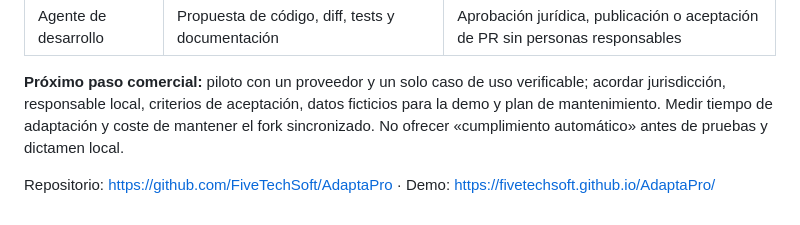
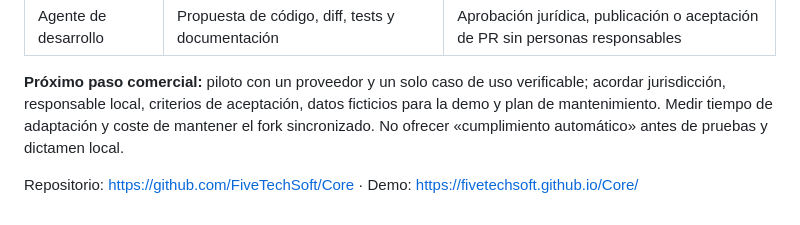
Before and after one commit to FiveTechSoft/AdaptaPro, a Markdown page: docs/modelo-proveedores.md, the part around the change. Drawn GitHub-style.

Commit message:
Actualiza referencias del repositorio a Core

```diff
--- a/docs/modelo-proveedores.md
+++ b/docs/modelo-proveedores.md
@@ -37,4 +37,4 @@ La demo muestra paneles, agentes ALPHA/BETA/GAMMA, cola de aprobaciones con audi
 
 **Próximo paso comercial:** piloto con un proveedor y un solo caso de uso verificable; acordar jurisdicción, responsable local, criterios de aceptación, datos ficticios para la demo y plan de mantenimiento. Medir tiempo de adaptación y coste de mantener el fork sincronizado. No ofrecer «cumplimiento automático» antes de pruebas y dictamen local.
 
-Repositorio: https://github.com/FiveTechSoft/AdaptaPro · Demo: https://fivetechsoft.github.io/AdaptaPro/
+Repositorio: https://github.com/FiveTechSoft/Core · Demo: https://fivetechsoft.github.io/Core/
```
